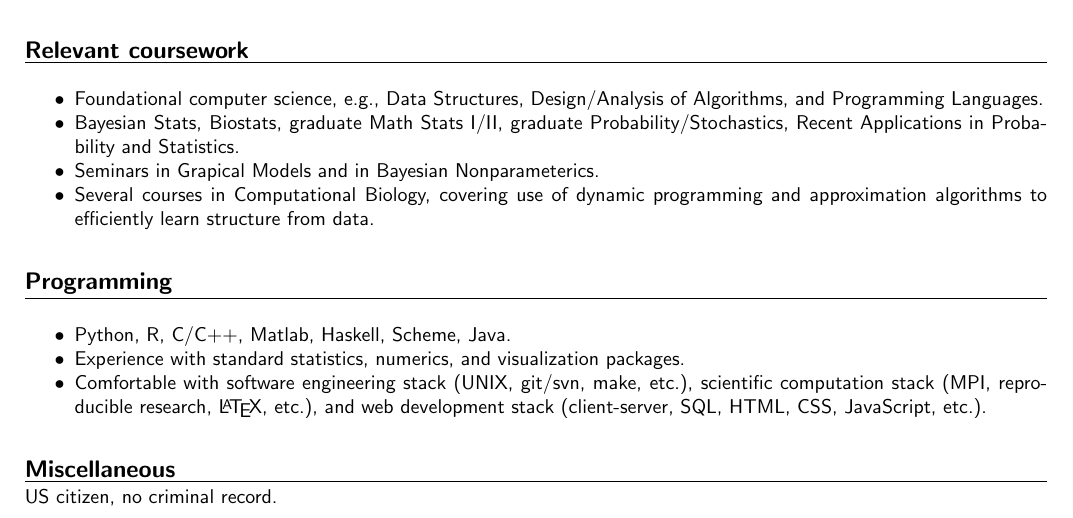
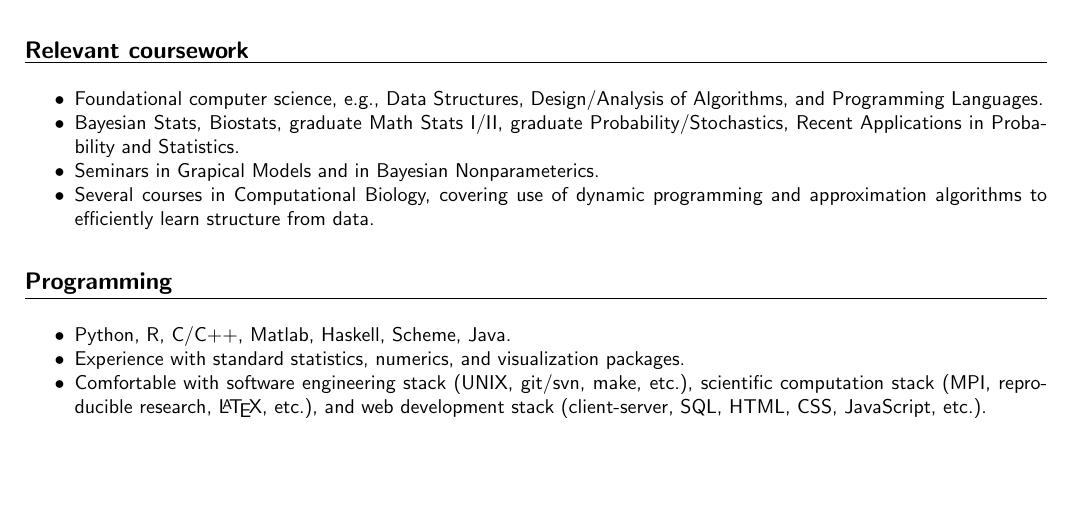
Before and after one commit to othercriteria/resume, a LaTeX CV (resume.tex): part of the page, cut so that both start at the same text, the shorter picture padded with empty space. Compiled offline with pdfLaTeX.

Commit message:
Cut unnecessary miscellaneous section

```diff
--- a/resume.tex
+++ b/resume.tex
@@ -130,10 +130,4 @@ web: \href{http://mesokurtosis.com}{mesokurtosis.com}
   SQL, HTML, CSS, JavaScript, etc.).
 \end{itemize*}
 
-\vspace{1.0em}
-
-\ressection{Miscellaneous}
-
-\noindent US citizen, no criminal record.
-
 \end{document}
```
Also changed, not shown: resume.pdf (added), resume.tex (2 more changed lines).
